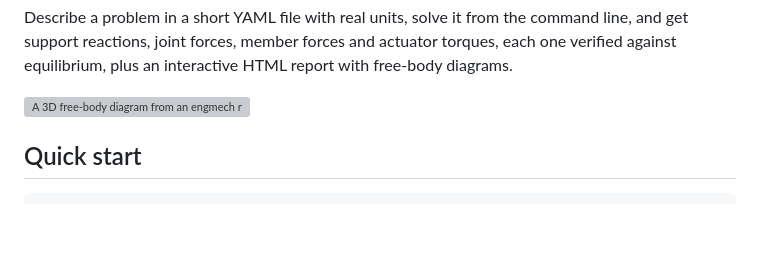
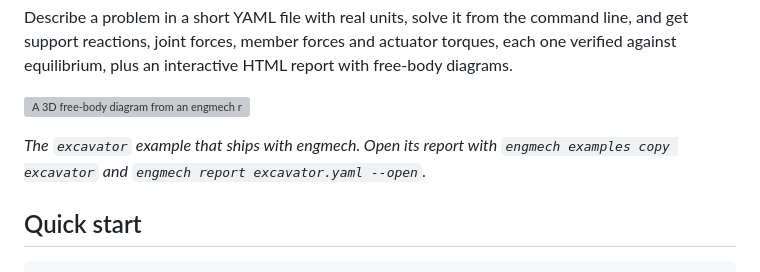
Before and after one commit to davidson-engineering/engineering-mechanics, a Markdown page: README.md, the part around the change. Drawn GitHub-style; blank space fills up the shorter version; grey boxes are pictures that could not be loaded.

Commit message:
Caption the README hero as a runnable example
The diagram under the introduction is the bundled excavator example;
the caption says so and gives the two commands that open its report.

This commit was created using Claude Opus 5.5

```diff
--- a/README.md
+++ b/README.md
@@ -12,6 +12,9 @@ actuator torques, each one verified against equilibrium, plus an
 interactive HTML report with free-body diagrams.
 
 ![A 3D free-body diagram from an engmech report: an excavator slewed off its tracks breaking out a slab, with its boom cylinder in compression, its arm and bucket cylinders in tension, the slab's force on the bucket teeth, the weights, and the ground pushing up under each end of the tracks](https://raw.githubusercontent.com/davidson-engineering/engmech/main/docs/images/report-3d.png)
+
+*The `excavator` example that ships with engmech. Open its report with
+`engmech examples copy excavator` and `engmech report excavator.yaml --open`.*
 
 ## Quick start
 
```
